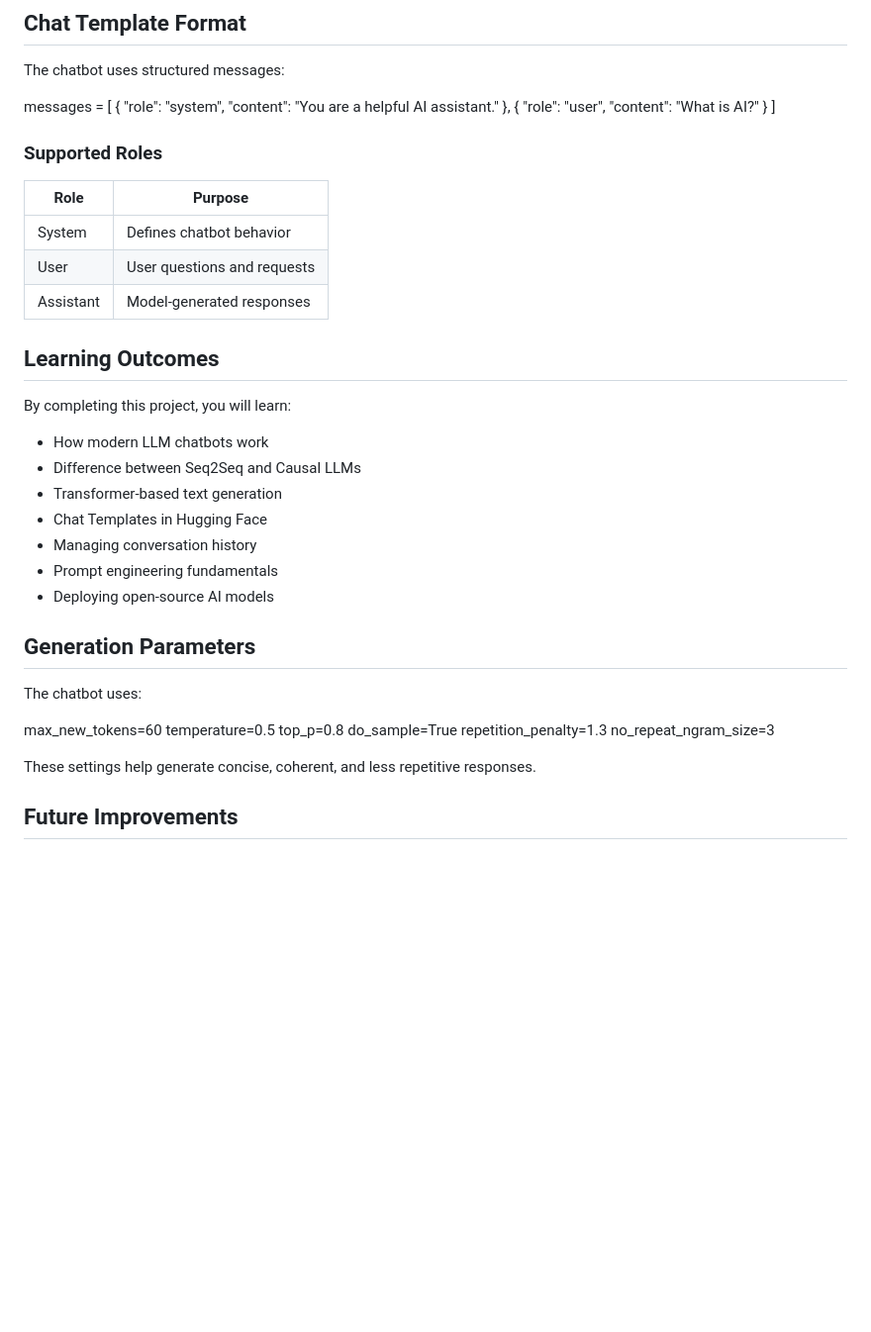
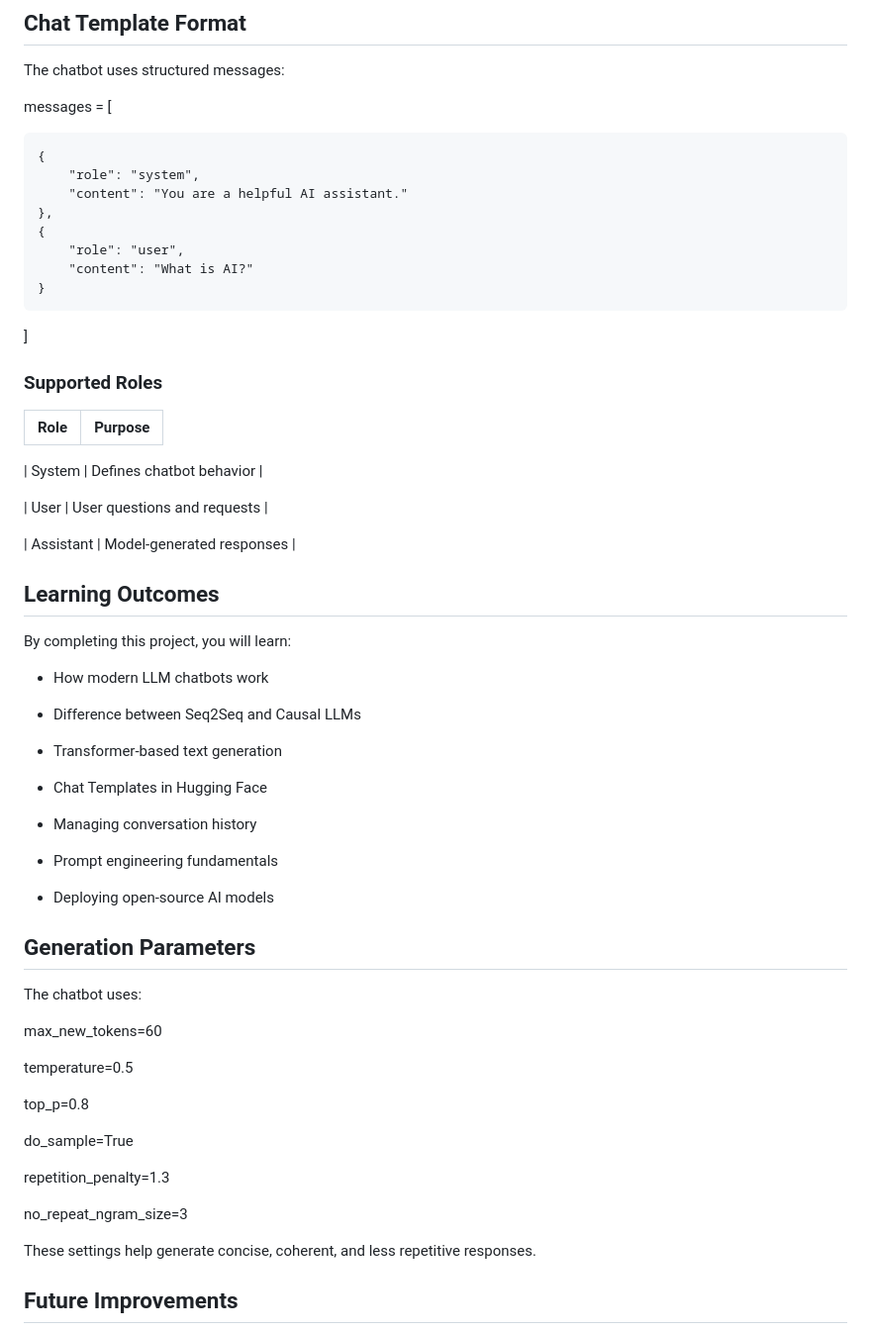
Before and after one commit to abhinav26feb/modern-llm-chatbot-with-chat-templates, a Markdown page: README.md, the part around one of its changes. Shown at 99% size. Rendered like a GitHub page; blank space fills up the shorter version.

```diff
--- a/README.md
+++ b/README.md
@@ -108,6 +111,7 @@ The chatbot uses structured messages:
 
 
 messages = [
+
     {
         "role": "system",
         "content": "You are a helpful AI assistant."
@@ -123,32 +127,47 @@ messages = [
 
 | Role | Purpose |
 |--------|---------|
+
 | System | Defines chatbot behavior |
+
 | User | User questions and requests |
+
 | Assistant | Model-generated responses |
+
 
 ## Learning Outcomes
 
 By completing this project, you will learn:
 
 - How modern LLM chatbots work
+
 - Difference between Seq2Seq and Causal LLMs
+
 - Transformer-based text generation
+
 - Chat Templates in Hugging Face
+
 - Managing conversation history
+
 - Prompt engineering fundamentals
+
 - Deploying open-source AI models
+
 
 ## Generation Parameters
 
 The chatbot uses:
 
+max_new_tokens=60
 
-max_new_tokens=60
 temperature=0.5
+
 top_p=0.8
+
 do_sample=True
+
 repetition_penalty=1.3
+
 no_repeat_ngram_size=3
 
 
```
Also changed, not shown: other parts of README.md (+5 -2 lines).
